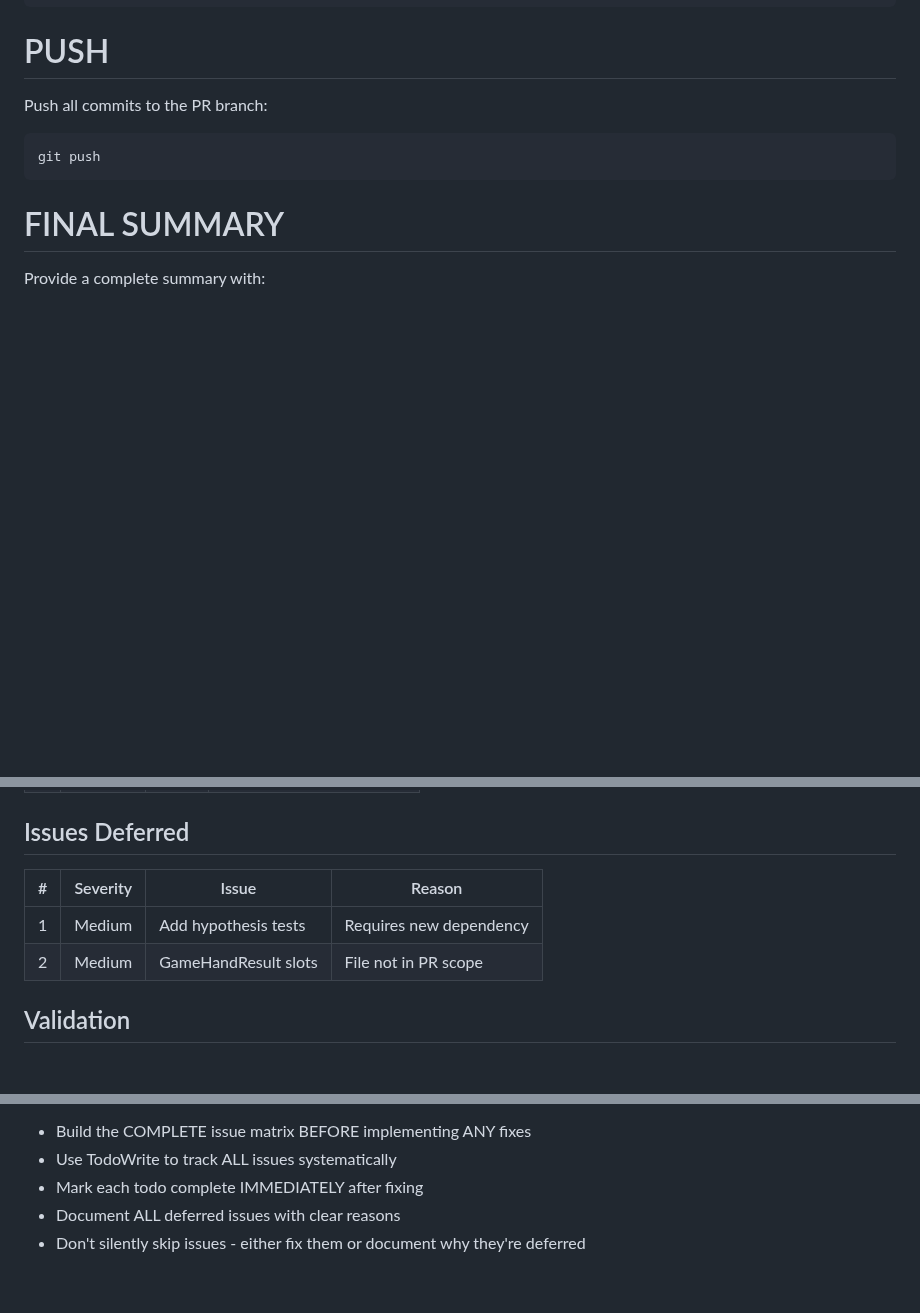
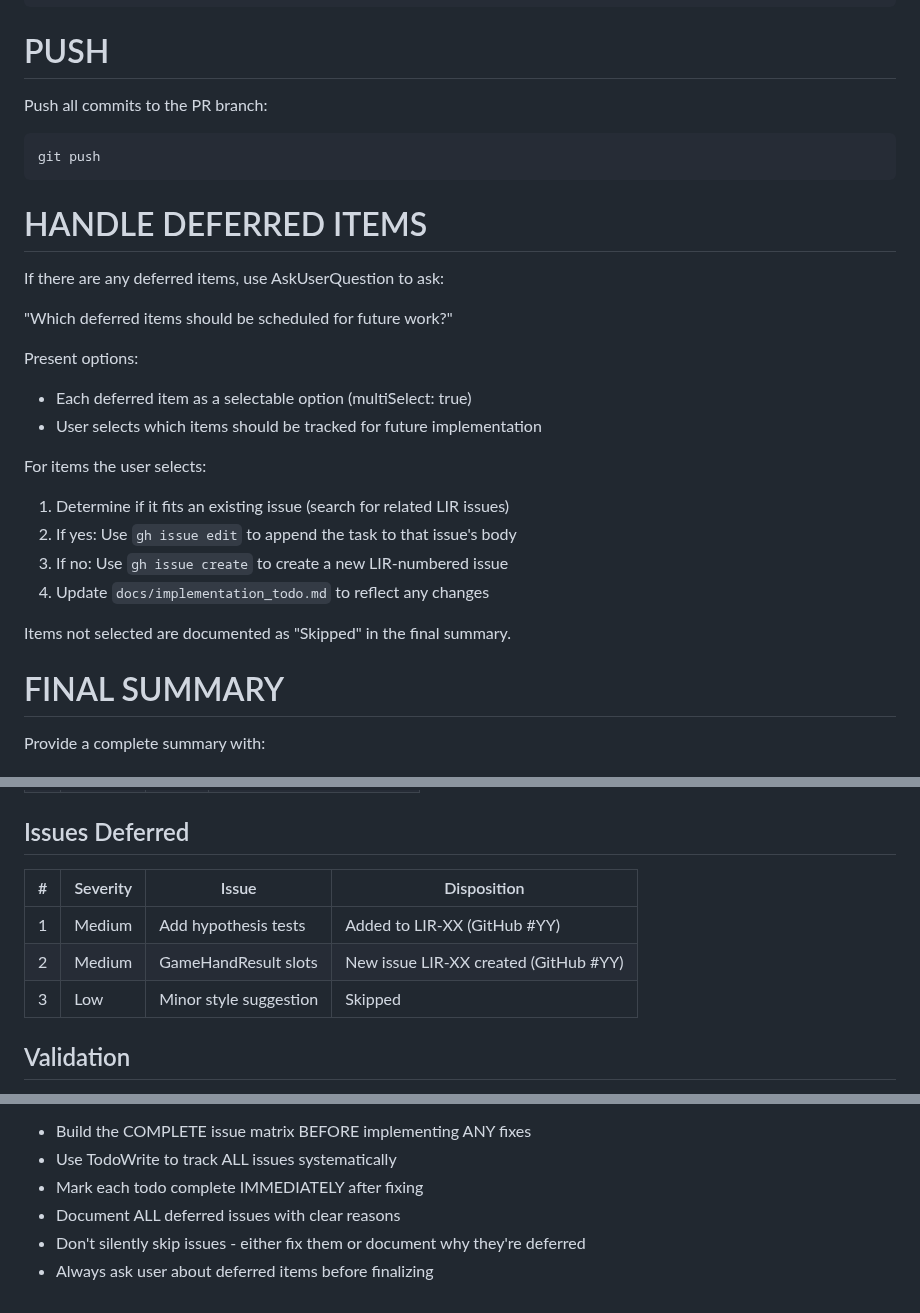
Before and after one commit to ChrisHenryOC/let_it_ride, a Markdown page: .claude/commands/fix-review.md, 3 parts joined by grey strips. Rendered like a GitHub page; blank space fills up the shorter version.

Commit message:
docs: Add deferred items handling to fix-review command
When deferred items exist, the command now:
1. Asks user which items should be scheduled for future work
2. Determines if items fit existing issues or need new ones
3. Updates issues and implementation_todo.md accordingly
4. Documents disposition in final summary

🤖 Generated with [Claude Code](https://claude.com/claude-code)

Co-Authored-By: Claude <noreply@anthropic.com>

````diff
--- a/.claude/commands/fix-review.md
+++ b/.claude/commands/fix-review.md
@@ -109,6 +109,24 @@ Push all commits to the PR branch:
 git push
 ```
 
+# HANDLE DEFERRED ITEMS
+
+If there are any deferred items, use AskUserQuestion to ask:
+
+"Which deferred items should be scheduled for future work?"
+
+Present options:
+- Each deferred item as a selectable option (multiSelect: true)
+- User selects which items should be tracked for future implementation
+
+For items the user selects:
+1. Determine if it fits an existing issue (search for related LIR issues)
+2. If yes: Use `gh issue edit` to append the task to that issue's body
+3. If no: Use `gh issue create` to create a new LIR-numbered issue
+4. Update `docs/implementation_todo.md` to reflect any changes
+
+Items not selected are documented as "Skipped" in the final summary.
+
 # FINAL SUMMARY
 
 Provide a complete summary with:
@@ -120,10 +138,11 @@ Provide a complete summary with:
 | 2 | Medium | ... | code-quality, performance |
 
 ## Issues Deferred
-| # | Severity | Issue | Reason |
-|---|----------|-------|--------|
-| 1 | Medium | Add hypothesis tests | Requires new dependency |
-| 2 | Medium | GameHandResult slots | File not in PR scope |
+| # | Severity | Issue | Disposition |
+|---|----------|-------|-------------|
+| 1 | Medium | Add hypothesis tests | Added to LIR-XX (GitHub #YY) |
+| 2 | Medium | GameHandResult slots | New issue LIR-XX created (GitHub #YY) |
+| 3 | Low | Minor style suggestion | Skipped |
 
 ## Validation
 - Tests: X passed
@@ -138,3 +157,4 @@ Provide a complete summary with:
 - Mark each todo complete IMMEDIATELY after fixing
 - Document ALL deferred issues with clear reasons
 - Don't silently skip issues - either fix them or document why they're deferred
+- Always ask user about deferred items before finalizing
````
